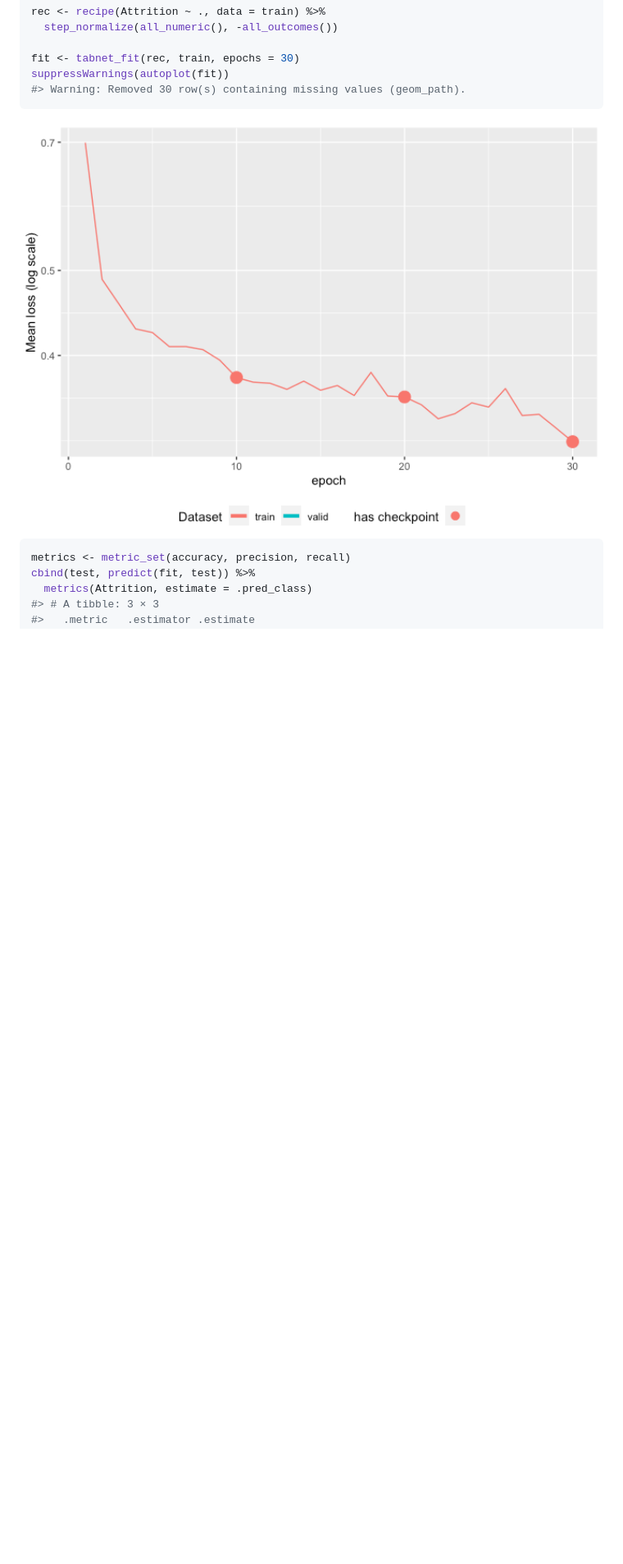
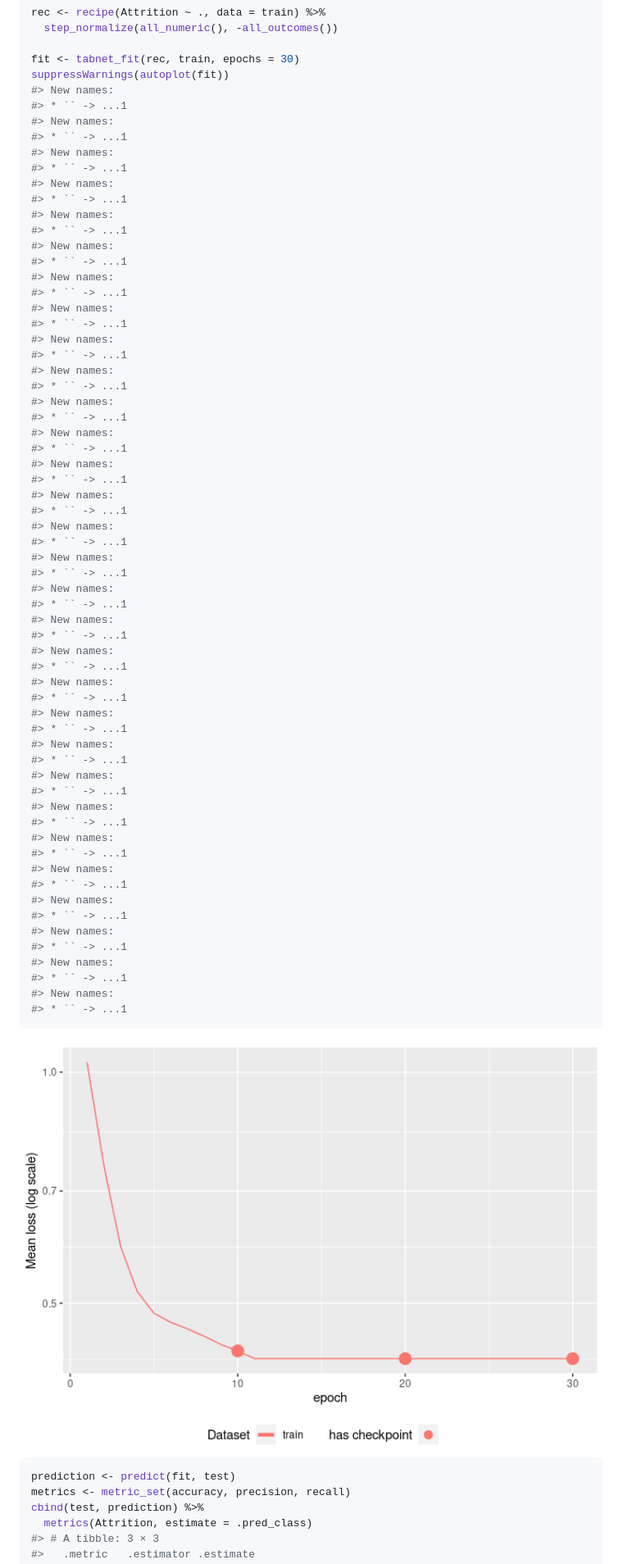
Before and after one commit to mlverse/tabnet, a Markdown page: README.md, the part around one of its changes. Shown at 82% size. GitHub-like rendering; pictures changed too: man/figures/README-unnamed-chunk-2-1.png; blank space fills up the shorter version.

Commit message:
publish steps 5 of 20

````diff
--- a/README.md
+++ b/README.md
@@ -60,14 +60,74 @@ rec <- recipe(Attrition ~ ., data = train) %>%
 
 fit <- tabnet_fit(rec, train, epochs = 30)
 suppressWarnings(autoplot(fit))
-#> Warning: Removed 30 row(s) containing missing values (geom_path).
+#> New names:
+#> * `` -> ...1
+#> New names:
+#> * `` -> ...1
+#> New names:
+#> * `` -> ...1
+#> New names:
+#> * `` -> ...1
+#> New names:
+#> * `` -> ...1
+#> New names:
+#> * `` -> ...1
+#> New names:
+#> * `` -> ...1
+#> New names:
+#> * `` -> ...1
+#> New names:
+#> * `` -> ...1
+#> New names:
+#> * `` -> ...1
+#> New names:
+#> * `` -> ...1
+#> New names:
+#> * `` -> ...1
+#> New names:
+#> * `` -> ...1
+#> New names:
+#> * `` -> ...1
+#> New names:
+#> * `` -> ...1
+#> New names:
+#> * `` -> ...1
+#> New names:
+#> * `` -> ...1
+#> New names:
+#> * `` -> ...1
+#> New names:
+#> * `` -> ...1
+#> New names:
+#> * `` -> ...1
+#> New names:
+#> * `` -> ...1
+#> New names:
+#> * `` -> ...1
+#> New names:
+#> * `` -> ...1
+#> New names:
+#> * `` -> ...1
+#> New names:
+#> * `` -> ...1
+#> New names:
+#> * `` -> ...1
+#> New names:
+#> * `` -> ...1
+#> New names:
+#> * `` -> ...1
+#> New names:
+#> * `` -> ...1
+#> New names:
+#> * `` -> ...1
 ```
 
 <img src="man/figures/README-unnamed-chunk-2-1.png" width="100%" />
 
 ``` r
+prediction <- predict(fit, test)
 metrics <- metric_set(accuracy, precision, recall)
-cbind(test, predict(fit, test)) %>%
+cbind(test, prediction) %>%
   metrics(Attrition, estimate = .pred_class)
 #> # A tibble: 3 × 3
 #>   .metric   .estimator .estimate
````
Also changed, not shown: other parts of README.md (+9 -4 lines), NEWS.md (+3 -2 lines), man/figures/README-unnamed-chunk-3-1.png (added), 4 other files.
